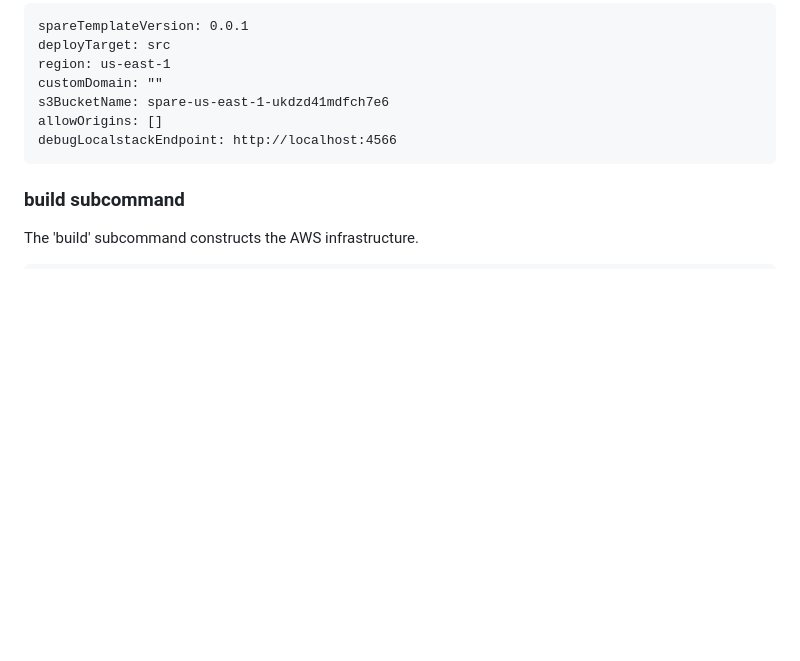
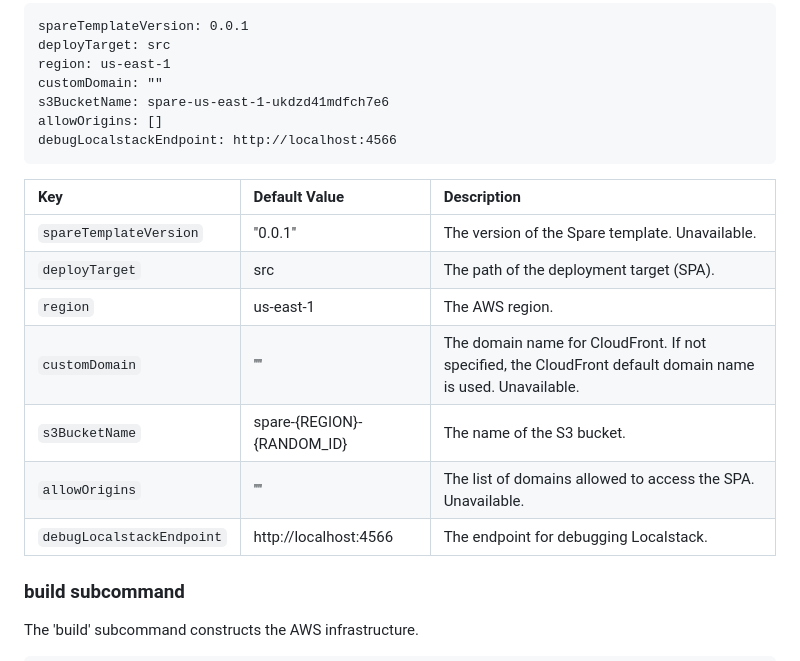
Before and after one commit to nao1215/spare, a Markdown page: README.md, the part around the change. Rendered like a GitHub page; blank space fills up the shorter version.

````diff
--- a/README.md
+++ b/README.md
@@ -45,6 +45,16 @@ s3BucketName: spare-us-east-1-ukdzd41mdfch7e6
 allowOrigins: []
 debugLocalstackEndpoint: http://localhost:4566
 ```
+
+| Key                            | Default Value | Description                                                                                   |
+|:--------------------------------|:---------------|:-----------------------------------------------------------------------------------------------|
+| `spareTemplateVersion`          |   "0.0.1"             | The version of the Spare template. Unavailable.                                                            |
+| `deployTarget`                 |    src           | The path of the deployment target (SPA).                                                      |
+| `region`                       |   us-east-1| The AWS region.                                                                        |
+| `customDomain`                 |     ""        | The domain name for CloudFront. If not specified, the CloudFront default domain name is used. Unavailable. |
+| `s3BucketName`                 |  spare-{REGION}-{RANDOM_ID}             | The name of the S3 bucket.                                                                    |
+| `allowOrigins`                 |     ""          | The list of domains allowed to access the SPA. Unavailable.                                                |
+| `debugLocalstackEndpoint`      |  http://localhost:4566           | The endpoint for debugging Localstack.                                                         |*
 
 ### build subcommand
 The 'build' subcommand constructs the AWS infrastructure.
````
